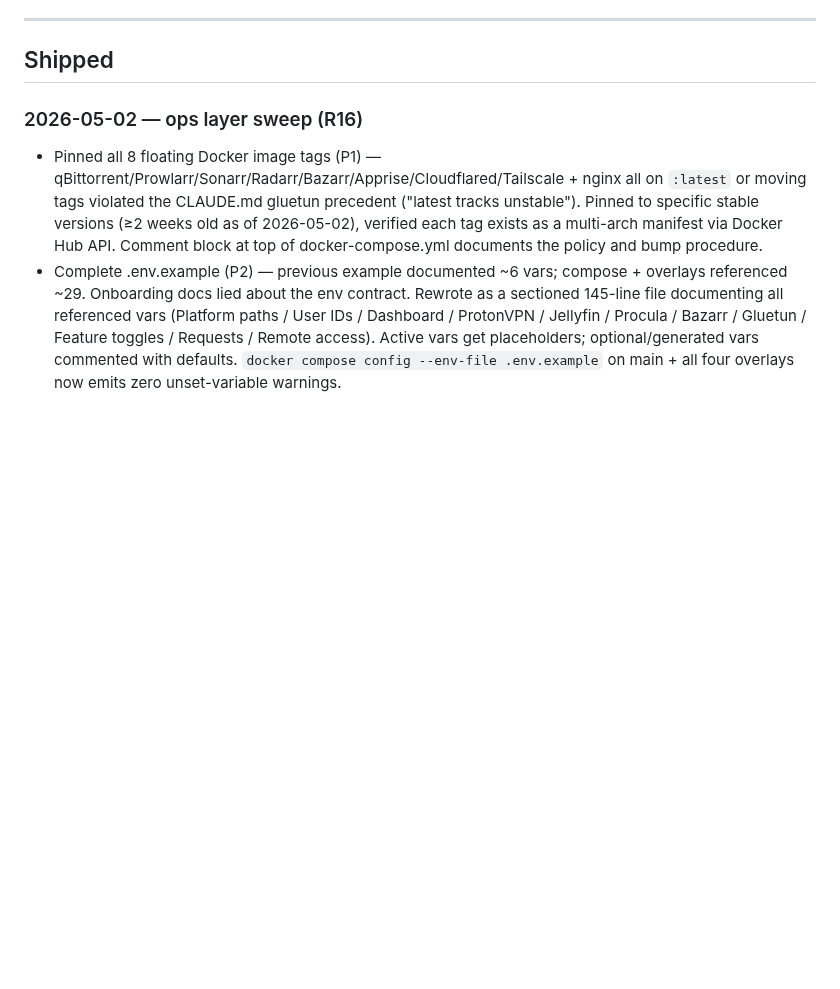
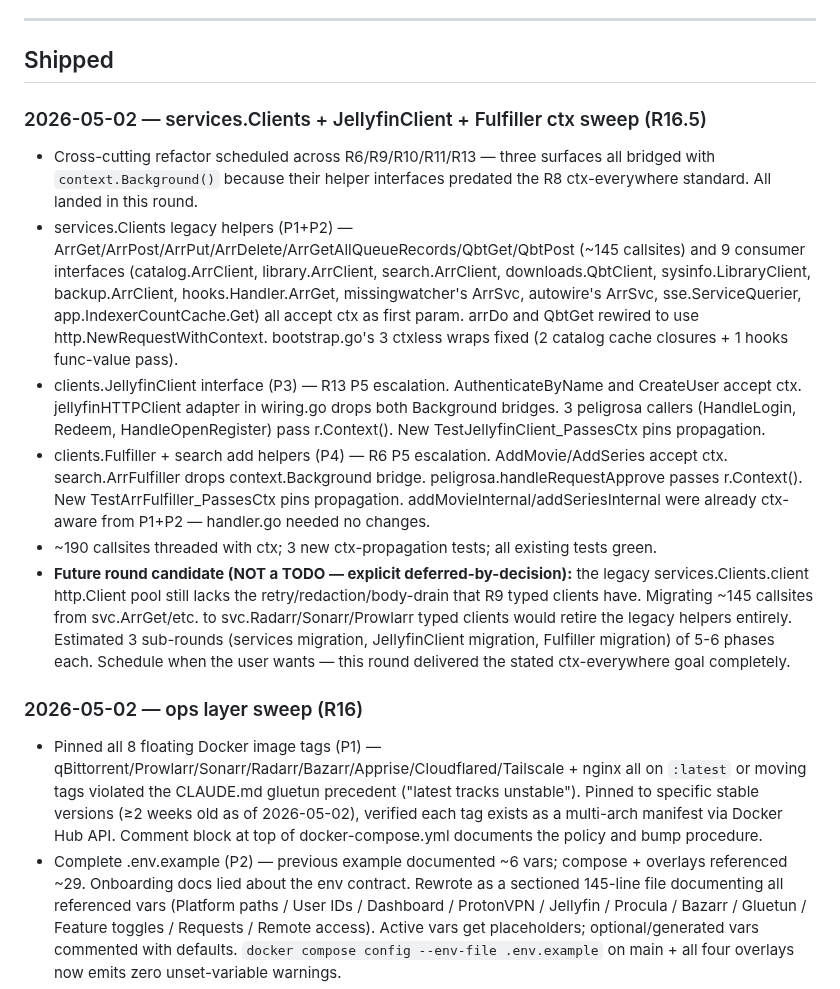
Before and after one commit to peligwen/pelicula, a Markdown page: docs/ROADMAP.md, the part around the change. Rendered like a GitHub page; blank space fills up the shorter version.

Commit message:
docs(roadmap): note 2026-05-02 services.Clients ctx sweep (R16.5)
Co-Authored-By: Claude Opus 4.7 <noreply@anthropic.com>

```diff
--- a/docs/ROADMAP.md
+++ b/docs/ROADMAP.md
@@ -20,6 +20,14 @@ _Nothing in active development — v0.1 scope is complete._
 ---
 
 ## Shipped
+
+### 2026-05-02 — services.Clients + JellyfinClient + Fulfiller ctx sweep (R16.5)
+- Cross-cutting refactor scheduled across R6/R9/R10/R11/R13 — three surfaces all bridged with `context.Background()` because their helper interfaces predated the R8 ctx-everywhere standard. All landed in this round.
+- services.Clients legacy helpers (P1+P2) — ArrGet/ArrPost/ArrPut/ArrDelete/ArrGetAllQueueRecords/QbtGet/QbtPost (~145 callsites) and 9 consumer interfaces (catalog.ArrClient, library.ArrClient, search.ArrClient, downloads.QbtClient, sysinfo.LibraryClient, backup.ArrClient, hooks.Handler.ArrGet, missingwatcher's ArrSvc, autowire's ArrSvc, sse.ServiceQuerier, app.IndexerCountCache.Get) all accept ctx as first param. arrDo and QbtGet rewired to use http.NewRequestWithContext. bootstrap.go's 3 ctxless wraps fixed (2 catalog cache closures + 1 hooks func-value pass).
+- clients.JellyfinClient interface (P3) — R13 P5 escalation. AuthenticateByName and CreateUser accept ctx. jellyfinHTTPClient adapter in wiring.go drops both Background bridges. 3 peligrosa callers (HandleLogin, Redeem, HandleOpenRegister) pass r.Context(). New TestJellyfinClient_PassesCtx pins propagation.
+- clients.Fulfiller + search add helpers (P4) — R6 P5 escalation. AddMovie/AddSeries accept ctx. search.ArrFulfiller drops context.Background bridge. peligrosa.handleRequestApprove passes r.Context(). New TestArrFulfiller_PassesCtx pins propagation. addMovieInternal/addSeriesInternal were already ctx-aware from P1+P2 — handler.go needed no changes.
+- ~190 callsites threaded with ctx; 3 new ctx-propagation tests; all existing tests green.
+- **Future round candidate (NOT a TODO — explicit deferred-by-decision):** the legacy services.Clients.client http.Client pool still lacks the retry/redaction/body-drain that R9 typed clients have. Migrating ~145 callsites from svc.ArrGet/etc. to svc.Radarr/Sonarr/Prowlarr typed clients would retire the legacy helpers entirely. Estimated 3 sub-rounds (services migration, JellyfinClient migration, Fulfiller migration) of 5-6 phases each. Schedule when the user wants — this round delivered the stated ctx-everywhere goal completely.
 
 ### 2026-05-02 — ops layer sweep (R16)
 - Pinned all 8 floating Docker image tags (P1) — qBittorrent/Prowlarr/Sonarr/Radarr/Bazarr/Apprise/Cloudflared/Tailscale + nginx all on `:latest` or moving tags violated the CLAUDE.md gluetun precedent ("latest tracks unstable"). Pinned to specific stable versions (≥2 weeks old as of 2026-05-02), verified each tag exists as a multi-arch manifest via Docker Hub API. Comment block at top of docker-compose.yml documents the policy and bump procedure.
```
